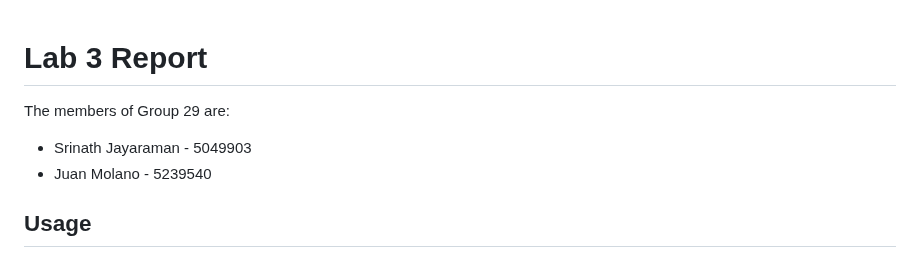
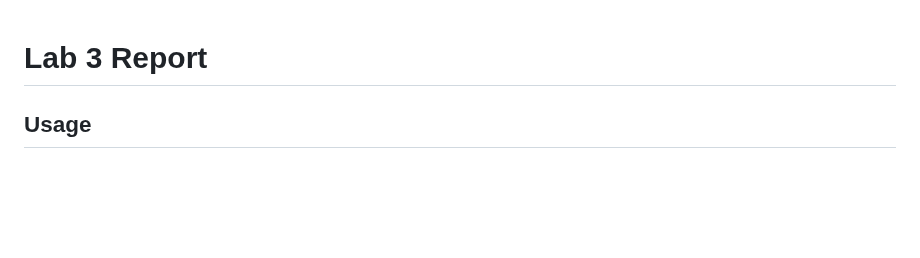
Before and after one commit to srinathjayaraman/lab-3-supercomputing, a Markdown page: README.md, the part around the change. Drawn GitHub-style; blank space fills up the shorter version.

````diff
--- a/README.md
+++ b/README.md
@@ -1,9 +1,4 @@
 # Lab 3 Report
-
-The members of Group 29 are:
-- Srinath Jayaraman - 5049903
-- Juan Molano - 5239540
-
 ## Usage
 
 The application is compiled and run inside the transformer service container via ```sbt```. The argument passed alongside the ```run``` command is a number that specifies the time window in **seconds**. There is fixed a default time window of 10 seconds which is used **only** when the user does not provide a window of their own choosing.
````
